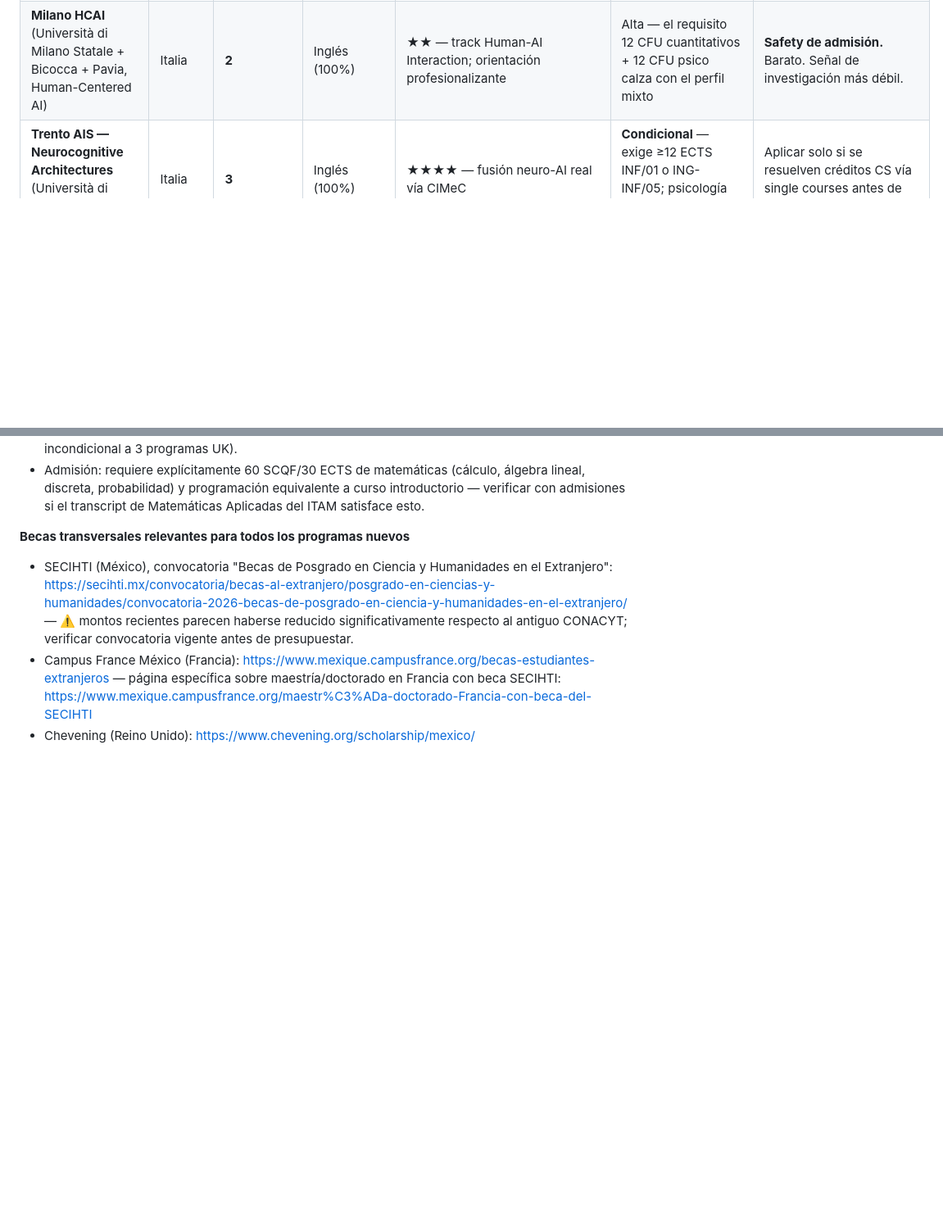
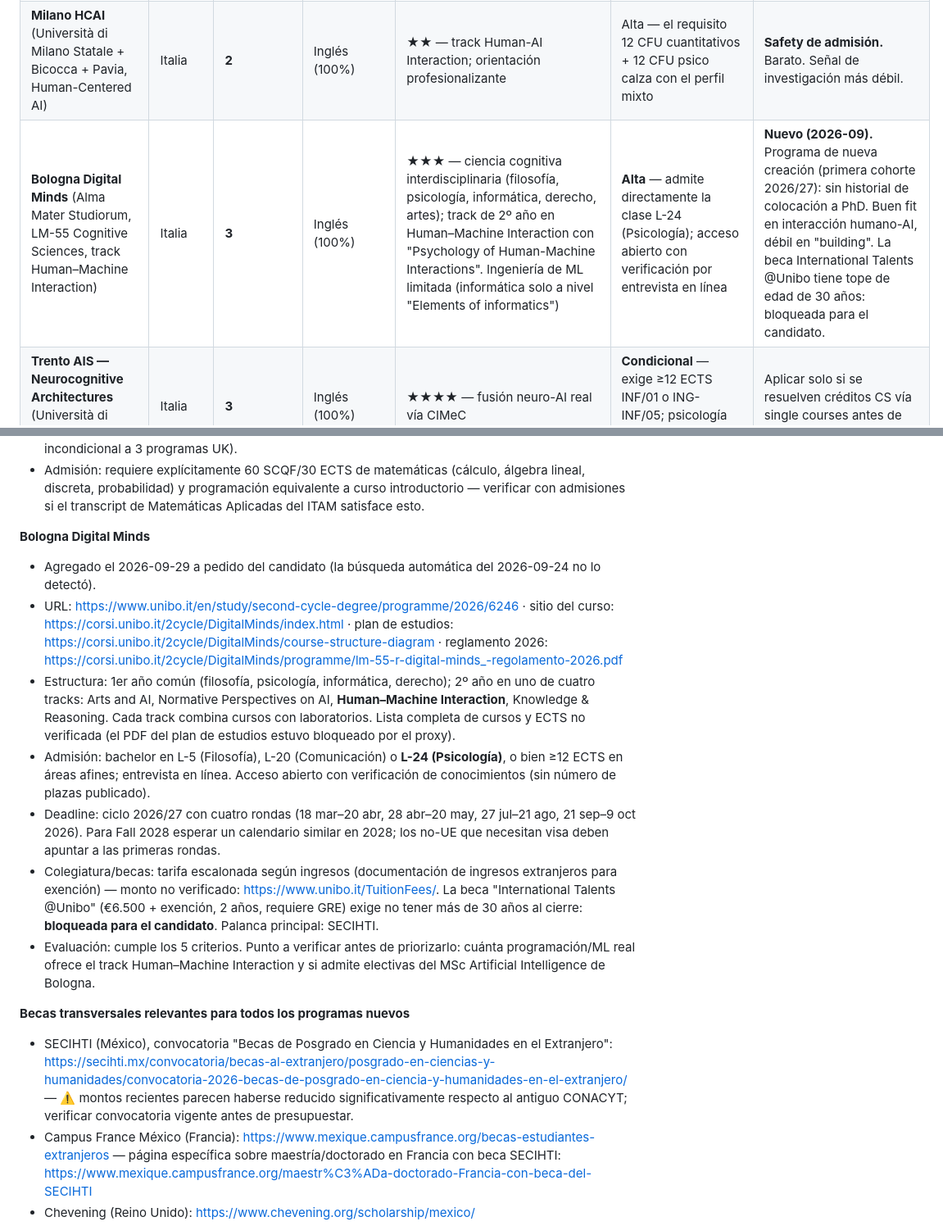
Before and after one commit to SantiagoLlag/maestria-busqueda, a Markdown page: contexto-maestria-ai-psicologia.md, 2 parts joined by grey strips. Shown at 82% size. Drawn GitHub-style; blank space fills up the shorter version.

Commit message:
Agregar Bologna Digital Minds a la lista de opciones
Máster LM-55 en ciencias cognitivas, 100% en inglés, que admite
directamente la licenciatura en psicología (L-24) y tiene un track de
Human-Machine Interaction. La búsqueda automática no lo había detectado.

Co-Authored-By: Claude Opus 5.5 <noreply@anthropic.com>
Claude-Session: https://claude.ai/code/session_01FdYPBKFj4qoE4jWN62i8FS

```diff
--- a/contexto-maestria-ai-psicologia.md
+++ b/contexto-maestria-ai-psicologia.md
@@ -90,6 +90,7 @@ Programas que conectan **interacción humano-AI, modelado computacional de la co
 | **CMU Master of Human-Computer Interaction (HCII/MHCI)** (Carnegie Mellon University) | EUA | **2** | Inglés (100%) | ★★★ — cognición aplicada a diseño de interfaces y aprendizaje humano-IA; más aplicado/de diseño que teórico-cognitivo puro | Alta — CMU declara explícitamente que no exige bachelor específico, valora cohortes interdisciplinarias con ciencias sociales | **Nuevo (2026-09), top-tier global.** Costo alto (~$70k+/año, no verificado con precisión); sin ayuda federal US para no residentes — vía Fulbright-García Robles + SECIHTI. |
 | **Edinburgh MSc Cognitive Science** (University of Edinburgh, School of Informatics) | Reino Unido | **1** (fit); condicional (admisión) | Inglés (100%) | ★★★★★ — ciencia cognitiva computacional pura, ligada a Informatics (top-tier global en AI) | **Condicional** — exige 60 SCQF/30 ECTS de matemáticas y programación equivalente a curso introductorio; el transcript de Matemáticas Aplicadas ITAM probablemente cubre esto pero no está garantizado | **Nuevo (2026-09), top-tier global.** Verificar si Edinburgh acepta el transcript de ITAM como evidencia de los créditos cuantitativos antes de aplicar. |
 | **Milano HCAI** (Università di Milano Statale + Bicocca + Pavia, Human-Centered AI) | Italia | **2** | Inglés (100%) | ★★ — track Human-AI Interaction; orientación profesionalizante | Alta — el requisito 12 CFU cuantitativos + 12 CFU psico calza con el perfil mixto | **Safety de admisión.** Barato. Señal de investigación más débil. |
+| **Bologna Digital Minds** (Alma Mater Studiorum, LM-55 Cognitive Sciences, track Human–Machine Interaction) | Italia | **3** | Inglés (100%) | ★★★ — ciencia cognitiva interdisciplinaria (filosofía, psicología, informática, derecho, artes); track de 2º año en Human–Machine Interaction con "Psychology of Human-Machine Interactions". Ingeniería de ML limitada (informática solo a nivel "Elements of informatics") | **Alta** — admite directamente la clase L-24 (Psicología); acceso abierto con verificación por entrevista en línea | **Nuevo (2026-09).** Programa de nueva creación (primera cohorte 2026/27): sin historial de colocación a PhD. Buen fit en interacción humano-AI, débil en "building". La beca International Talents @Unibo tiene tope de edad de 30 años: bloqueada para el candidato. |
 | **Trento AIS — Neurocognitive Architectures** (Università di Trento, MSc AI Systems) | Italia | **3** | Inglés (100%) | ★★★★ — fusión neuro-AI real vía CIMeC | **Condicional** — exige ≥12 ECTS INF/01 o ING-INF/05; psicología no califica sin remediación | Aplicar solo si se resuelven créditos CS vía single courses antes de marzo 2028. |
 | **Padova CogTech** (Università di Padova, Cognitive Science for Human-Centric Technologies) | Italia | **4** | Inglés | ★★★ — cognición + tecnología | Alta (acepta STEM y psicología) | Hedge accesible. Formato blended resta peso para PhD. |
 | **Bologna AI** (Alma Mater Studiorum, MSc Artificial Intelligence) | Italia | bajo | Inglés (100%) | ★★★ — AI puro fuerte, fusión con psicología mínima | Baja sin remediar — bachelor fuera de clases elegibles (L-35 etc.) + API≥26/30 + CSCI≥18 CFU | **Probable descarte.** Admisión incierta + mal fit con CLT. Reabrir solo con remediación CS. |
@@ -150,6 +151,15 @@ Programas que conectan **interacción humano-AI, modelado computacional de la co
 - Colegiatura: ~£45,410/año (cifra de agregador, no oficial directa) — verificar.
 - Becas: becas propias de posgrado de Edinburgh + Chevening (aplica a Reino Unido en general; México es país elegible, requiere 2+ años de experiencia laboral post-licenciatura y admisión incondicional a 3 programas UK).
 - Admisión: requiere explícitamente 60 SCQF/30 ECTS de matemáticas (cálculo, álgebra lineal, discreta, probabilidad) y programación equivalente a curso introductorio — verificar con admisiones si el transcript de Matemáticas Aplicadas del ITAM satisface esto.
+
+**Bologna Digital Minds**
+- Agregado el 2026-09-29 a pedido del candidato (la búsqueda automática del 2026-09-24 no lo detectó).
+- URL: https://www.unibo.it/en/study/second-cycle-degree/programme/2026/6246 · sitio del curso: https://corsi.unibo.it/2cycle/DigitalMinds/index.html · plan de estudios: https://corsi.unibo.it/2cycle/DigitalMinds/course-structure-diagram · reglamento 2026: https://corsi.unibo.it/2cycle/DigitalMinds/programme/lm-55-r-digital-minds_-regolamento-2026.pdf
+- Estructura: 1er año común (filosofía, psicología, informática, derecho); 2º año en uno de cuatro tracks: Arts and AI, Normative Perspectives on AI, **Human–Machine Interaction**, Knowledge & Reasoning. Cada track combina cursos con laboratorios. Lista completa de cursos y ECTS no verificada (el PDF del plan de estudios estuvo bloqueado por el proxy).
+- Admisión: bachelor en L-5 (Filosofía), L-20 (Comunicación) o **L-24 (Psicología)**, o bien ≥12 ECTS en áreas afines; entrevista en línea. Acceso abierto con verificación de conocimientos (sin número de plazas publicado).
+- Deadline: ciclo 2026/27 con cuatro rondas (18 mar–20 abr, 28 abr–20 may, 27 jul–21 ago, 21 sep–9 oct 2026). Para Fall 2028 esperar un calendario similar en 2028; los no-UE que necesitan visa deben apuntar a las primeras rondas.
+- Colegiatura/becas: tarifa escalonada según ingresos (documentación de ingresos extranjeros para exención) — monto no verificado: https://www.unibo.it/TuitionFees/. La beca "International Talents @Unibo" (€6.500 + exención, 2 años, requiere GRE) exige no tener más de 30 años al cierre: **bloqueada para el candidato**. Palanca principal: SECIHTI.
+- Evaluación: cumple los 5 criterios. Punto a verificar antes de priorizarlo: cuánta programación/ML real ofrece el track Human–Machine Interaction y si admite electivas del MSc Artificial Intelligence de Bologna.
 
 **Becas transversales relevantes para todos los programas nuevos**
 - SECIHTI (México), convocatoria "Becas de Posgrado en Ciencia y Humanidades en el Extranjero": https://secihti.mx/convocatoria/becas-al-extranjero/posgrado-en-ciencias-y-humanidades/convocatoria-2026-becas-de-posgrado-en-ciencia-y-humanidades-en-el-extranjero/ — ⚠️ montos recientes parecen haberse reducido significativamente respecto al antiguo CONACYT; verificar convocatoria vigente antes de presupuestar.
```
